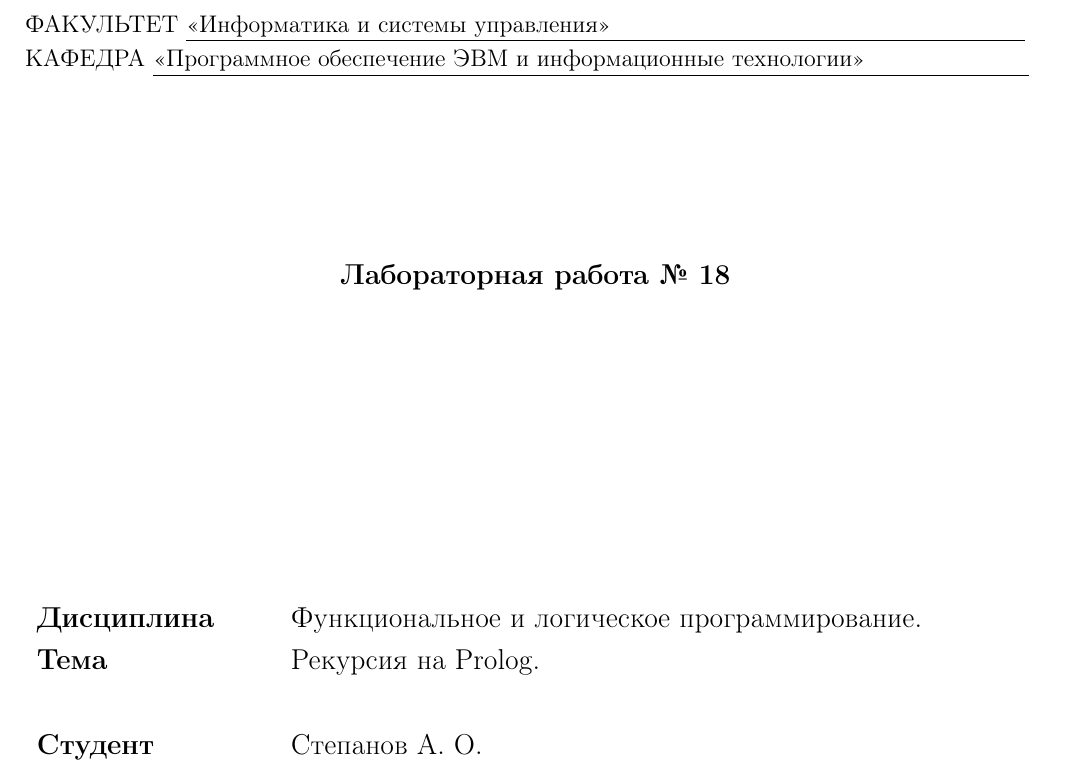
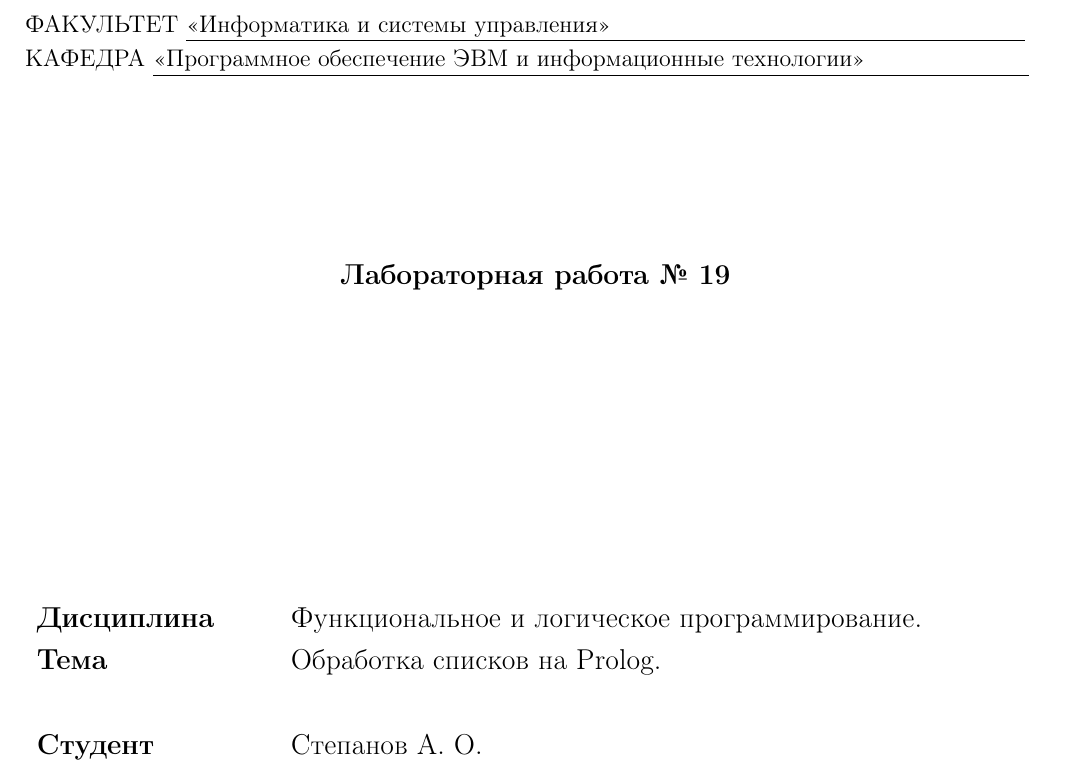
Before and after one commit to bmstu-ics7/logical-programming, a LaTeX document (lab_09/report/main.tex, which reads lab_09/report/01-title.tex): part of page 1 of 8, cut so that both start at the same text. Compiled offline with pdfLaTeX.

Commit message:
:pencil: edit title

```diff
--- a/lab_09/report/01-title.tex
+++ b/lab_09/report/01-title.tex
@@ -34,7 +34,7 @@
     \vspace{2cm}
 
     \begin{center}
-        \textbf{Лабораторная работа № 18} \\
+        \textbf{Лабораторная работа № 19} \\
         \vspace{0.5cm}
     \end{center}
 
@@ -43,7 +43,7 @@
     \begin{flushleft}
         \begin{tabular}{ll}
             \textbf{Дисциплина} & Функциональное и логическое программирование. \\
-            \textbf{Тема} & Рекурсия на Prolog. \\
+            \textbf{Тема} & Обработка списков на Prolog. \\
             \\
             \textbf{Студент} & Степанов А. О. \\
             \textbf{Группа} & ИУ7-63Б \\
```
Also changed, not shown: lab_09/report/main.pdf (deleted).
